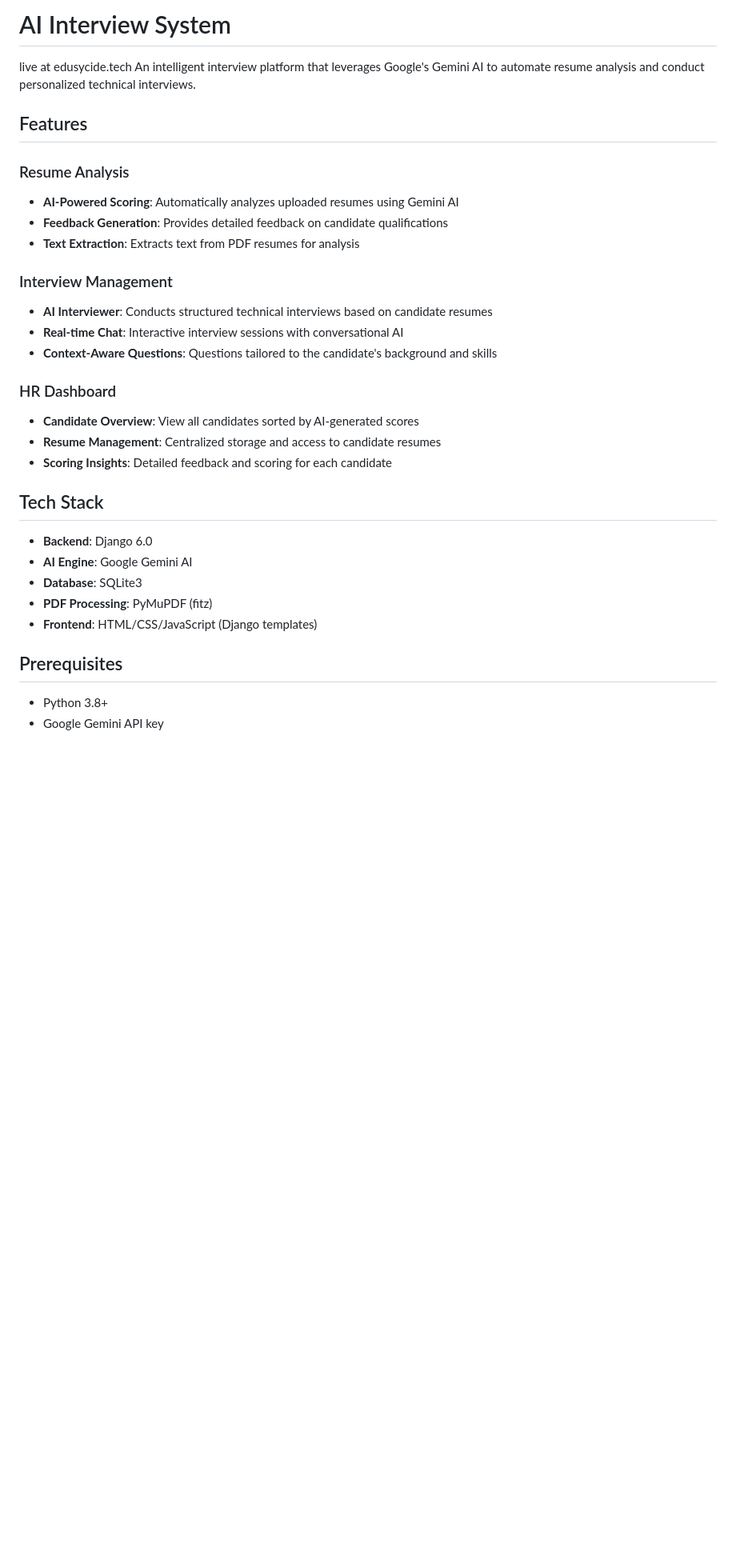
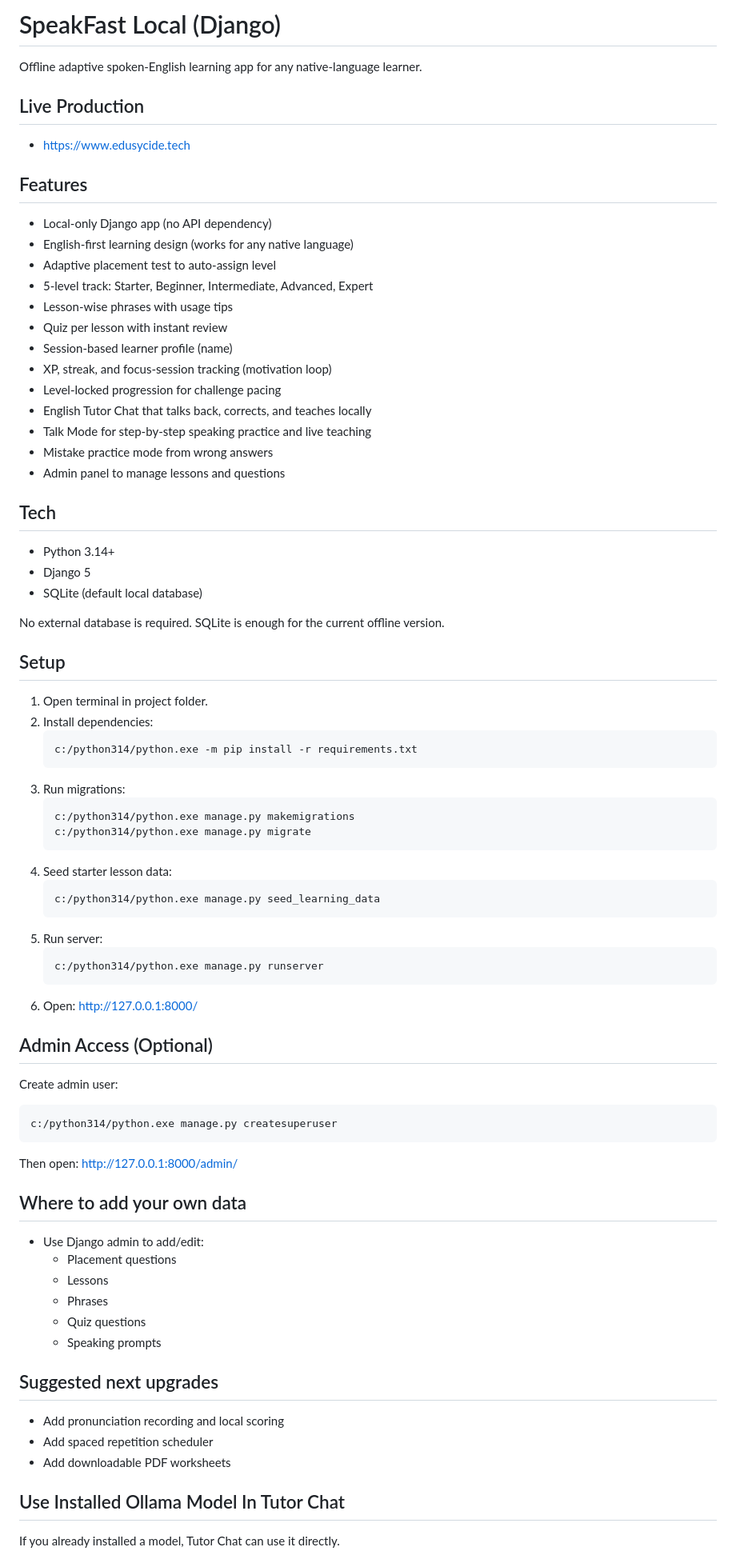
Before and after one commit to panchalaayush132/AI-Interview-bot, a Markdown page: README.md, the part around one of its changes. Shown at 80% size. GitHub-like rendering; blank space fills up the shorter version.

Commit message:
Revise README for SpeakFast Local app
Updated project details and features for SpeakFast Local, replacing the previous AI Interview System information.

````diff
--- a/README.md
+++ b/README.md
@@ -1,34 +1,73 @@
-# AI Interview System
-live at edusycide.tech
-An intelligent interview platform that leverages Google's Gemini AI to automate resume analysis and conduct personalized technical interviews.
+# SpeakFast Local (Django)
+
+Offline adaptive spoken-English learning app for any native-language learner.
+
+## Live Production
+- https://www.edusycide.tech
 
 ## Features
+- Local-only Django app (no API dependency)
+- English-first learning design (works for any native language)
+- Adaptive placement test to auto-assign level
+- 5-level track: Starter, Beginner, Intermediate, Advanced, Expert
+- Lesson-wise phrases with usage tips
+- Quiz per lesson with instant review
+- Session-based learner profile (name)
+- XP, streak, and focus-session tracking (motivation loop)
+- Level-locked progression for challenge pacing
+- English Tutor Chat that talks back, corrects, and teaches locally
+- Talk Mode for step-by-step speaking practice and live teaching
+- Mistake practice mode from wrong answers
+- Admin panel to manage lessons and questions
 
-### Resume Analysis
-- **AI-Powered Scoring**: Automatically analyzes uploaded resumes using Gemini AI
-- **Feedback Generation**: Provides detailed feedback on candidate qualifications
-- **Text Extraction**: Extracts text from PDF resumes for analysis
+## Tech
+- Python 3.14+
+- Django 5
+- SQLite (default local database)
 
-### Interview Management
-- **AI Interviewer**: Conducts structured technical interviews based on candidate resumes
-- **Real-time Chat**: Interactive interview sessions with conversational AI
-- **Context-Aware Questions**: Questions tailored to the candidate's background and skills
+No external database is required. SQLite is enough for the current offline version.
 
-### HR Dashboard
-- **Candidate Overview**: View all candidates sorted by AI-generated scores
-- **Resume Management**: Centralized storage and access to candidate resumes
-- **Scoring Insights**: Detailed feedback and scoring for each candidate
+## Setup
+1. Open terminal in project folder.
+2. Install dependencies:
+   ```powershell
+   c:/python314/python.exe -m pip install -r requirements.txt
+   ```
+3. Run migrations:
+   ```powershell
+   c:/python314/python.exe manage.py makemigrations
+   c:/python314/python.exe manage.py migrate
+   ```
+4. Seed starter lesson data:
+   ```powershell
+   c:/python314/python.exe manage.py seed_learning_data
+   ```
+5. Run server:
+   ```powershell
+   c:/python314/python.exe manage.py runserver
+   ```
+6. Open: http://127.0.0.1:8000/
 
-## Tech Stack
+## Admin Access (Optional)
+Create admin user:
+```powershell
+c:/python314/python.exe manage.py createsuperuser
+```
+Then open: http://127.0.0.1:8000/admin/
 
-- **Backend**: Django 6.0
-- **AI Engine**: Google Gemini AI
-- **Database**: SQLite3
-- **PDF Processing**: PyMuPDF (fitz)
-- **Frontend**: HTML/CSS/JavaScript (Django templates)
+## Where to add your own data
+- Use Django admin to add/edit:
+   - Placement questions
+  - Lessons
+  - Phrases
+  - Quiz questions
+   - Speaking prompts
 
-## Prerequisites
+## Suggested next upgrades
+- Add pronunciation recording and local scoring
+- Add spaced repetition scheduler
+- Add downloadable PDF worksheets
 
-- Python 3.8+
-- Google Gemini API key
+## Use Installed Ollama Model In Tutor Chat
+If you already installed a model, Tutor Chat can use it directly.
 
````
Also changed, not shown: other parts of README.md (+89 -95 lines).
